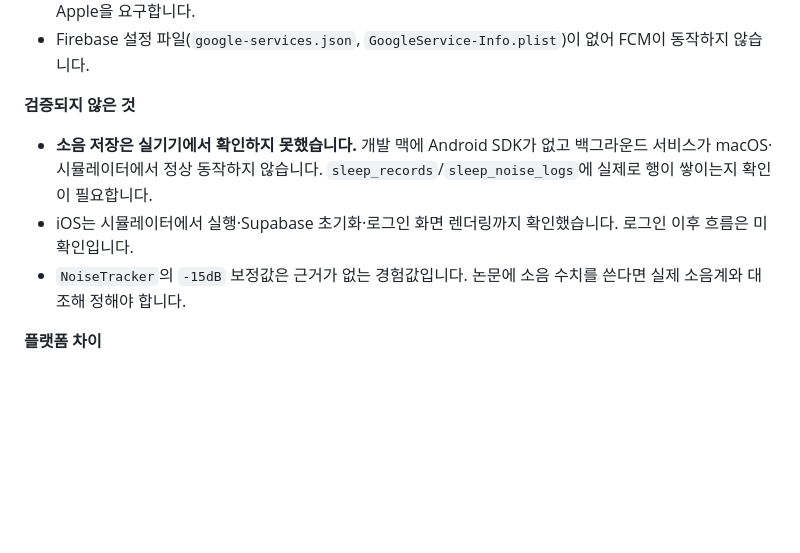
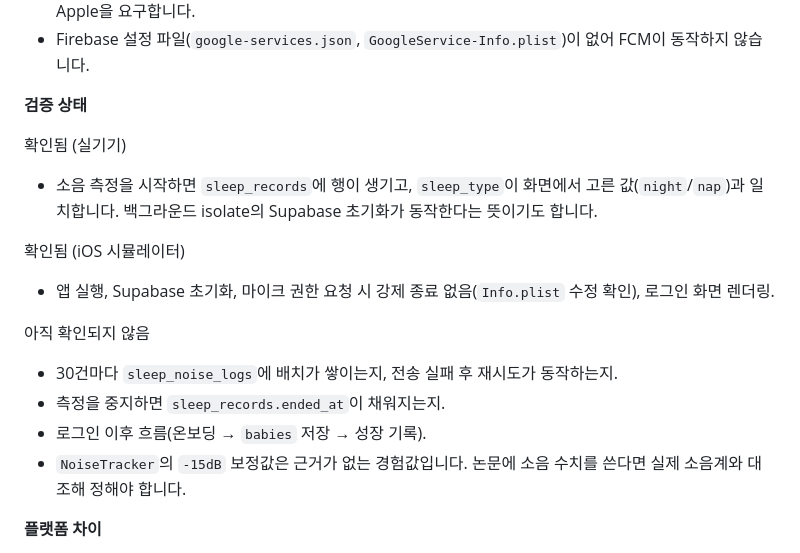
Before and after one commit to 2skyy/BabySence, a Markdown page: README.md, the part around the change. Rendered like a GitHub page; blank space fills up the shorter version.

```diff
--- a/README.md
+++ b/README.md
@@ -203,10 +203,21 @@ supabase/        # schema.sql (테이블 · RLS · 마스터 데이터), migrati
 - 애플 로그인 미구현(Apple Developer Program 필요). iOS 앱스토어는 소셜 로그인이 있으면 Sign in with Apple을 요구합니다.
 - Firebase 설정 파일(`google-services.json`, `GoogleService-Info.plist`)이 없어 FCM이 동작하지 않습니다.
 
-**검증되지 않은 것**
+**검증 상태**
 
-- **소음 저장은 실기기에서 확인하지 못했습니다.** 개발 맥에 Android SDK가 없고 백그라운드 서비스가 macOS·시뮬레이터에서 정상 동작하지 않습니다. `sleep_records`/`sleep_noise_logs`에 실제로 행이 쌓이는지 확인이 필요합니다.
-- iOS는 시뮬레이터에서 실행·Supabase 초기화·로그인 화면 렌더링까지 확인했습니다. 로그인 이후 흐름은 미확인입니다.
+확인됨 (실기기)
+
+- 소음 측정을 시작하면 `sleep_records`에 행이 생기고, `sleep_type`이 화면에서 고른 값(`night`/`nap`)과 일치합니다. 백그라운드 isolate의 Supabase 초기화가 동작한다는 뜻이기도 합니다.
+
+확인됨 (iOS 시뮬레이터)
+
+- 앱 실행, Supabase 초기화, 마이크 권한 요청 시 강제 종료 없음(`Info.plist` 수정 확인), 로그인 화면 렌더링.
+
+아직 확인되지 않음
+
+- 30건마다 `sleep_noise_logs`에 배치가 쌓이는지, 전송 실패 후 재시도가 동작하는지.
+- 측정을 중지하면 `sleep_records.ended_at`이 채워지는지.
+- 로그인 이후 흐름(온보딩 → `babies` 저장 → 성장 기록).
 - `NoiseTracker`의 `-15dB` 보정값은 근거가 없는 경험값입니다. 논문에 소음 수치를 쓴다면 실제 소음계와 대조해 정해야 합니다.
 
 **플랫폼 차이**
```
Also changed, not shown: docs/supabase-todo.md (+11 -8 lines).
